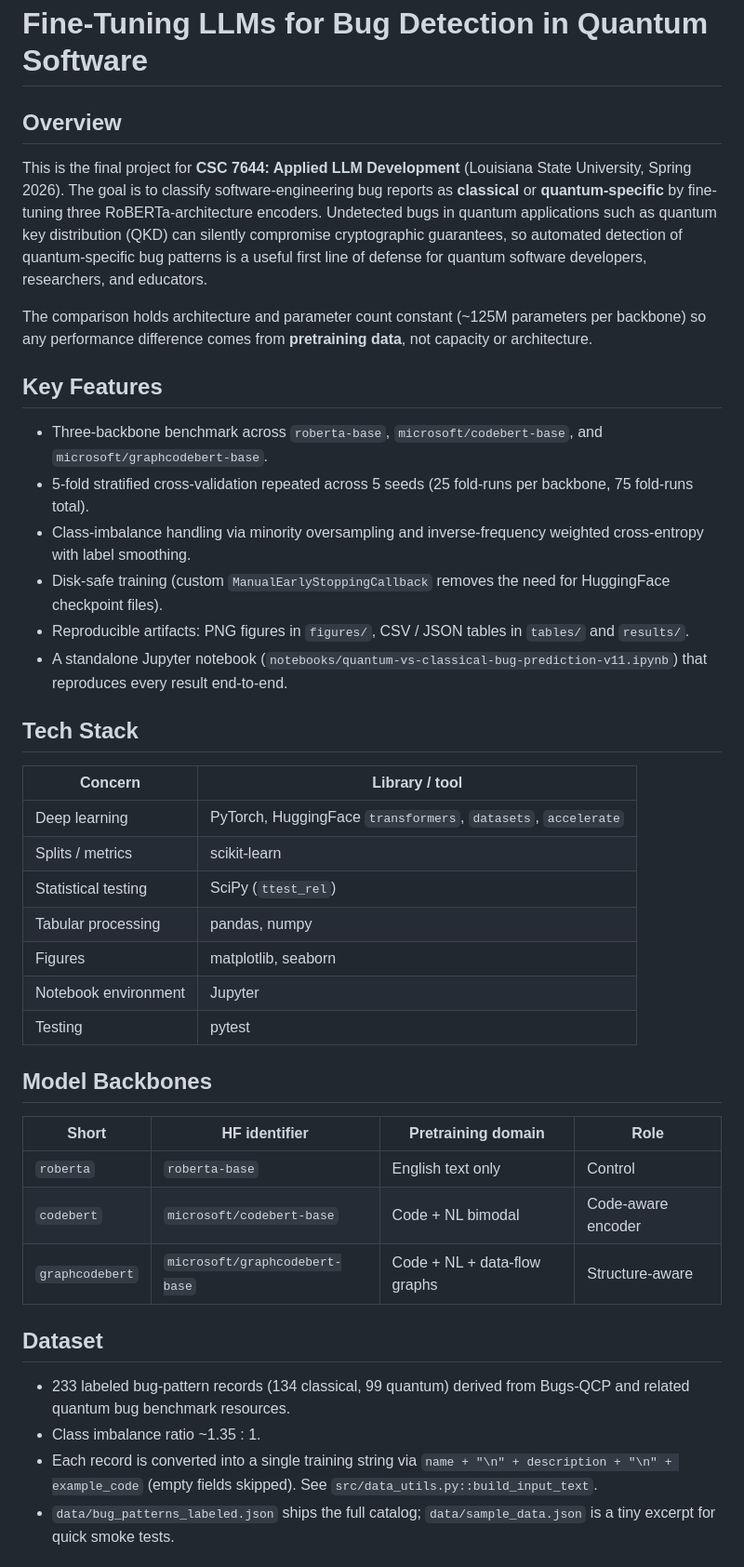
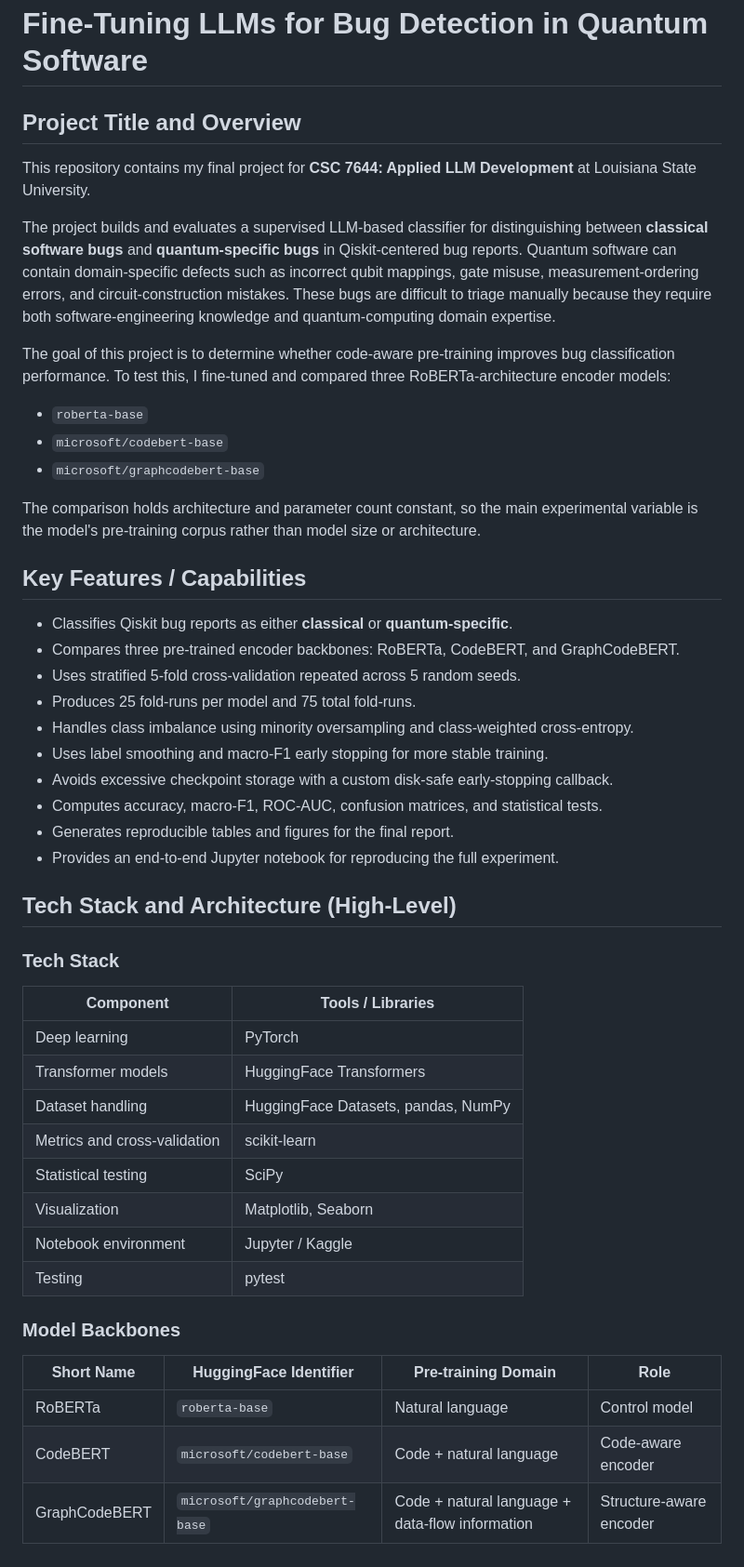
Before and after one commit to mrahm65/CSC-7644_Fine-Tuning-LLMs-for-Bug-Detection-in-Quantum-Software, a Markdown page: README.md, the part around one of its changes. Shown at 93% size. Drawn GitHub-style.

Commit message:
Rewrite README with the assignment-required headings

```diff
--- a/README.md
+++ b/README.md
@@ -1,63 +1,52 @@
 # Fine-Tuning LLMs for Bug Detection in Quantum Software
 
-## Overview
+## Project Title and Overview
 
-This is the final project for **CSC 7644: Applied LLM Development**
-(Louisiana State University, Spring 2026). The goal is to classify
-software-engineering bug reports as **classical** or **quantum-specific**
-by fine-tuning three RoBERTa-architecture encoders. Undetected bugs in
-quantum applications such as quantum key distribution (QKD) can silently
-compromise cryptographic guarantees, so automated detection of
-quantum-specific bug patterns is a useful first line of defense for
-quantum software developers, researchers, and educators.
+This repository contains my final project for **CSC 7644: Applied LLM Development** at Louisiana State University.
 
-The comparison holds architecture and parameter count constant
-(~125M parameters per backbone) so any performance difference comes from
-**pretraining data**, not capacity or architecture.
+The project builds and evaluates a supervised LLM-based classifier for distinguishing between **classical software bugs** and **quantum-specific bugs** in Qiskit-centered bug reports. Quantum software can contain domain-specific defects such as incorrect qubit mappings, gate misuse, measurement-ordering errors, and circuit-construction mistakes. These bugs are difficult to triage manually because they require both software-engineering knowledge and quantum-computing domain expertise.
 
-## Key Features
+The goal of this project is to determine whether code-aware pre-training improves bug classification performance. To test this, I fine-tuned and compared three RoBERTa-architecture encoder models:
 
-- Three-backbone benchmark across `roberta-base`,
-  `microsoft/codebert-base`, and `microsoft/graphcodebert-base`.
-- 5-fold stratified cross-validation repeated across 5 seeds (25
-  fold-runs per backbone, 75 fold-runs total).
-- Class-imbalance handling via minority oversampling and
-  inverse-frequency weighted cross-entropy with label smoothing.
-- Disk-safe training (custom `ManualEarlyStoppingCallback` removes the
-  need for HuggingFace checkpoint files).
-- Reproducible artifacts: PNG figures in `figures/`, CSV / JSON tables
-  in `tables/` and `results/`.
-- A standalone Jupyter notebook
-  (`notebooks/quantum-vs-classical-bug-prediction-v11.ipynb`) that
-  reproduces every result end-to-end.
+- `roberta-base`
+- `microsoft/codebert-base`
+- `microsoft/graphcodebert-base`
 
-## Tech Stack
+The comparison holds architecture and parameter count constant, so the main experimental variable is the model's pre-training corpus rather than model size or architecture.
 
-| Concern              | Library / tool                                     |
-|----------------------|----------------------------------------------------|
-| Deep learning        | PyTorch, HuggingFace `transformers`, `datasets`, `accelerate` |
-| Splits / metrics     | scikit-learn                                       |
-| Statistical testing  | SciPy (`ttest_rel`)                                |
-| Tabular processing   | pandas, numpy                                      |
-| Figures              | matplotlib, seaborn                                |
-| Notebook environment | Jupyter                                            |
-| Testing              | pytest                                             |
+## Key Features / Capabilities
 
-## Model Backbones
+- Classifies Qiskit bug reports as either **classical** or **quantum-specific**.
+- Compares three pre-trained encoder backbones: RoBERTa, CodeBERT, and GraphCodeBERT.
+- Uses stratified 5-fold cross-validation repeated across 5 random seeds.
+- Produces 25 fold-runs per model and 75 total fold-runs.
+- Handles class imbalance using minority oversampling and class-weighted cross-entropy.
+- Uses label smoothing and macro-F1 early stopping for more stable training.
+- Avoids excessive checkpoint storage with a custom disk-safe early-stopping callback.
+- Computes accuracy, macro-F1, ROC-AUC, confusion matrices, and statistical tests.
+- Generates reproducible tables and figures for the final report.
+- Provides an end-to-end Jupyter notebook for reproducing the full experiment.
 
-| Short           | HF identifier                  | Pretraining domain                | Role                  |
-|-----------------|--------------------------------|-----------------------------------|-----------------------|
-| `roberta`       | `roberta-base`                 | English text only                 | Control               |
-| `codebert`      | `microsoft/codebert-base`      | Code + NL bimodal                 | Code-aware encoder    |
-| `graphcodebert` | `microsoft/graphcodebert-base` | Code + NL + data-flow graphs      | Structure-aware       |
+## Tech Stack and Architecture (High-Level)
 
-## Dataset
+### Tech Stack
 
-- 233 labeled bug-pattern records (134 classical, 99 quantum) derived
-  from Bugs-QCP and related quantum bug benchmark resources.
-- Class imbalance ratio ~1.35 : 1.
-- Each record is converted into a single training string via
-  `name + "\n" + description + "\n" + example_code` (empty fields
-  skipped). See `src/data_utils.py::build_input_text`.
-- `data/bug_patterns_labeled.json` ships the full catalog;
-  `data/sample_data.json` is a tiny excerpt for quick smoke tests.
+| Component | Tools / Libraries |
+|---|---|
+| Deep learning | PyTorch |
+| Transformer models | HuggingFace Transformers |
+| Dataset handling | HuggingFace Datasets, pandas, NumPy |
+| Metrics and cross-validation | scikit-learn |
+| Statistical testing | SciPy |
+| Visualization | Matplotlib, Seaborn |
+| Notebook environment | Jupyter / Kaggle |
+| Testing | pytest |
+
+### Model Backbones
+
+| Short Name | HuggingFace Identifier | Pre-training Domain | Role |
+|---|---|---|---|
+| RoBERTa | `roberta-base` | Natural language | Control model |
+| CodeBERT | `microsoft/codebert-base` | Code + natural language | Code-aware encoder |
+| GraphCodeBERT | `microsoft/graphcodebert-base` | Code + natural language + data-flow information | Structure-aware encoder |
+
```
Also changed, not shown: other parts of README.md (+197 -148 lines).
